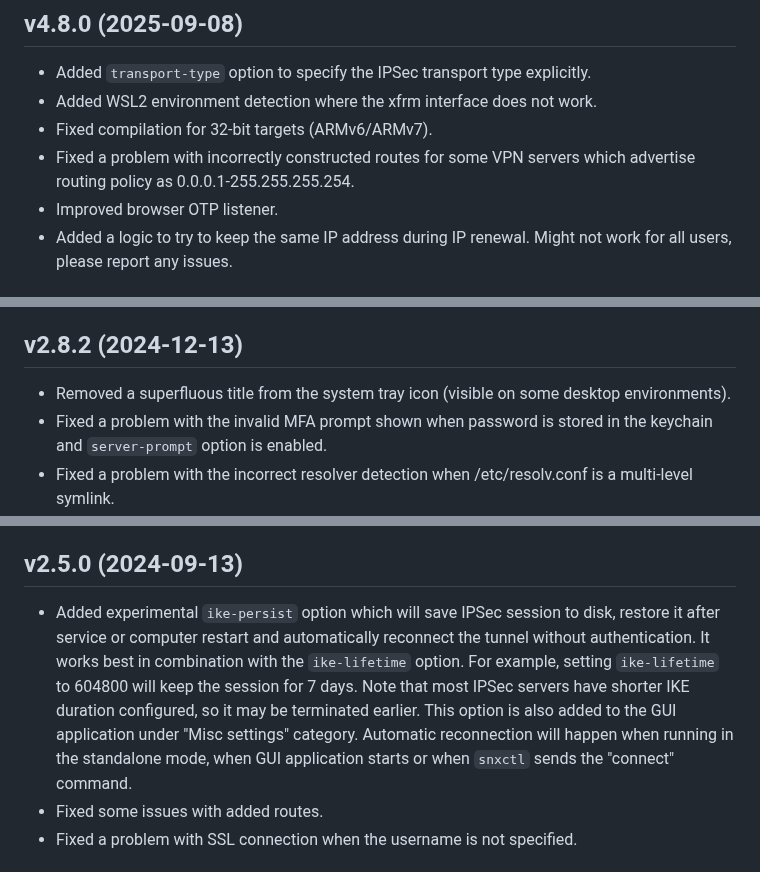
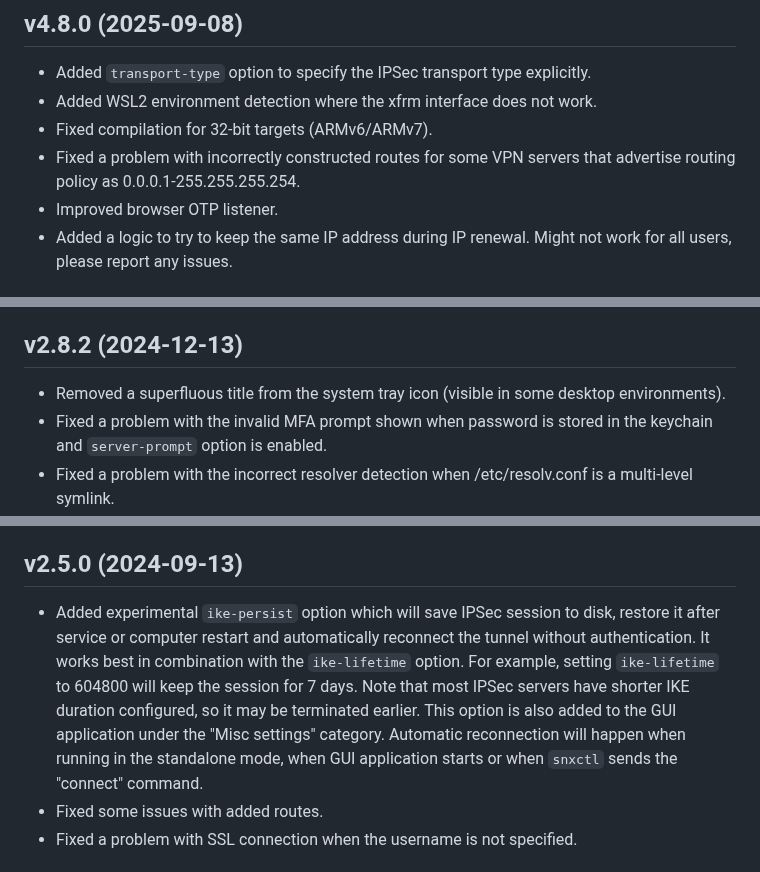
Before and after one commit to ancwrd1/snx-rs, a Markdown page: CHANGELOG.md, 3 parts joined by grey strips. GitHub-like rendering.

```diff
--- a/CHANGELOG.md
+++ b/CHANGELOG.md
@@ -46,7 +46,7 @@
 - Added `transport-type` option to specify the IPSec transport type explicitly.
 - Added WSL2 environment detection where the xfrm interface does not work.
 - Fixed compilation for 32-bit targets (ARMv6/ARMv7).
-- Fixed a problem with incorrectly constructed routes for some VPN servers which advertise routing policy as 0.0.0.1-255.255.255.254.
+- Fixed a problem with incorrectly constructed routes for some VPN servers that advertise routing policy as 0.0.0.1-255.255.255.254.
 - Improved browser OTP listener.
 - Added a logic to try to keep the same IP address during IP renewal. Might not work for all users, please report any issues.
 
@@ -196,7 +196,7 @@
 - Added the "Apply" button in the settings dialog (validate and save settings without closing the dialog).
 
 ## v2.8.2 (2024-12-13)
-- Removed a superfluous title from the system tray icon (visible on some desktop environments).
+- Removed a superfluous title from the system tray icon (visible in some desktop environments).
 - Fixed a problem with the invalid MFA prompt shown when password is stored in the keychain and `server-prompt` option is enabled.
 - Fixed a problem with the incorrect resolver detection when /etc/resolv.conf is a multi-level symlink.
 
@@ -221,7 +221,7 @@
 - When attempting to connect, don't return an error if the tunnel is already connected.
 
 ## v2.5.0 (2024-09-13)
-- Added experimental `ike-persist` option which will save IPSec session to disk, restore it after service or computer restart and automatically reconnect the tunnel without authentication. It works best in combination with the `ike-lifetime` option. For example, setting `ike-lifetime` to 604800 will keep the session for 7 days. Note that most IPSec servers have shorter IKE duration configured, so it may be terminated earlier. This option is also added to the GUI application under "Misc settings" category. Automatic reconnection will happen when running in the standalone mode, when GUI application starts or when `snxctl` sends the "connect" command.
+- Added experimental `ike-persist` option which will save IPSec session to disk, restore it after service or computer restart and automatically reconnect the tunnel without authentication. It works best in combination with the `ike-lifetime` option. For example, setting `ike-lifetime` to 604800 will keep the session for 7 days. Note that most IPSec servers have shorter IKE duration configured, so it may be terminated earlier. This option is also added to the GUI application under the "Misc settings" category. Automatic reconnection will happen when running in the standalone mode, when GUI application starts or when `snxctl` sends the "connect" command.
 - Fixed some issues with added routes.
 - Fixed a problem with SSL connection when the username is not specified.
 
```
Also changed, not shown: other parts of CHANGELOG.md (+5 -5 lines), README.md (+1 -1 lines).
